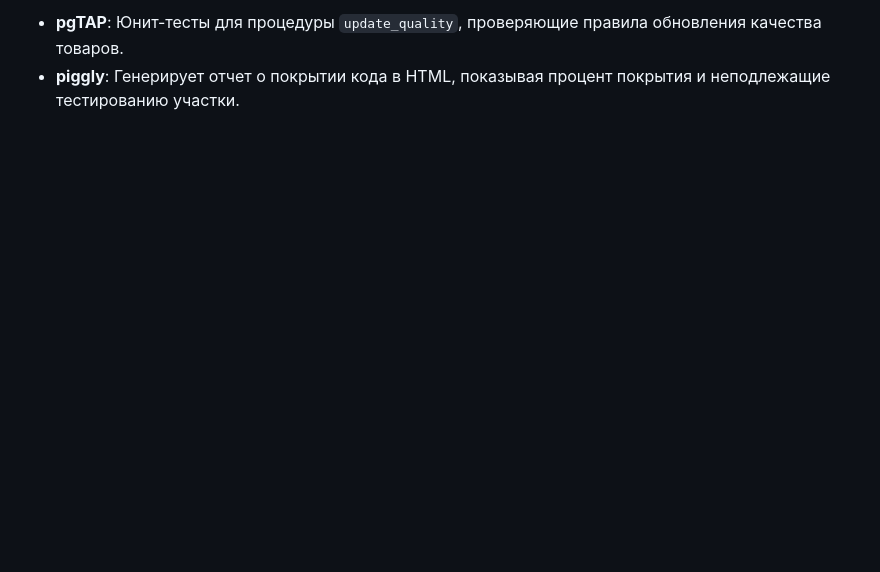
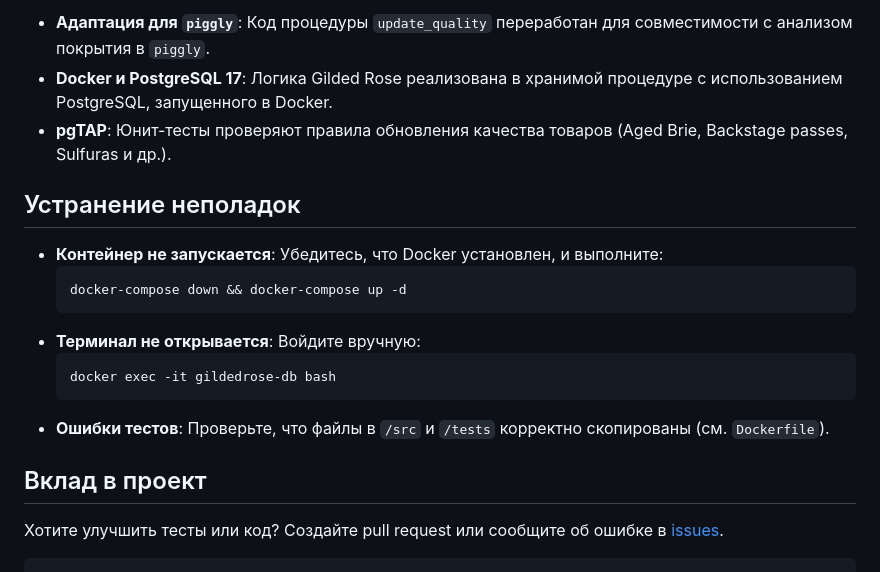
Before and after one commit to vasiliy-mikhailov/gilded-rose-postgresql, a Markdown page: README.md, the part around one of its changes. GitHub-like rendering; blank space fills up the shorter version.

````diff
--- a/README.md
+++ b/README.md
@@ -69,3 +67,21 @@ Result: PASS
 
-- **pgTAP**: Юнит-тесты для процедуры `update_quality`, проверяющие правила обновления качества товаров.
-- **piggly**: Генерирует отчет о покрытии кода в HTML, показывая процент покрытия и неподлежащие тестированию участки.
+- **Адаптация для `piggly`**: Код процедуры `update_quality` переработан для совместимости с анализом покрытия в `piggly`.
+- **Docker и PostgreSQL 17**: Логика Gilded Rose реализована в хранимой процедуре с использованием PostgreSQL, запущенного в Docker.
+- **pgTAP**: Юнит-тесты проверяют правила обновления качества товаров (Aged Brie, Backstage passes, Sulfuras и др.).
+
+## Устранение неполадок
+
+- **Контейнер не запускается**: Убедитесь, что Docker установлен, и выполните:
+  ```bash
+  docker-compose down && docker-compose up -d
+  ```
+- **Терминал не открывается**: Войдите вручную:
+  ```bash
+  docker exec -it gildedrose-db bash
+  ```
+- **Ошибки тестов**: Проверьте, что файлы в `/src` и `/tests` корректно скопированы (см. `Dockerfile`).
+
+## Вклад в проект
+
+Хотите улучшить тесты или код? Создайте pull request или сообщите об ошибке в [issues](https://github.com/vasiliy-mikhailov/gilded-rose-postgresql/issues).
+```
````
Also changed, not shown: other parts of README.md (+26 -28 lines).
